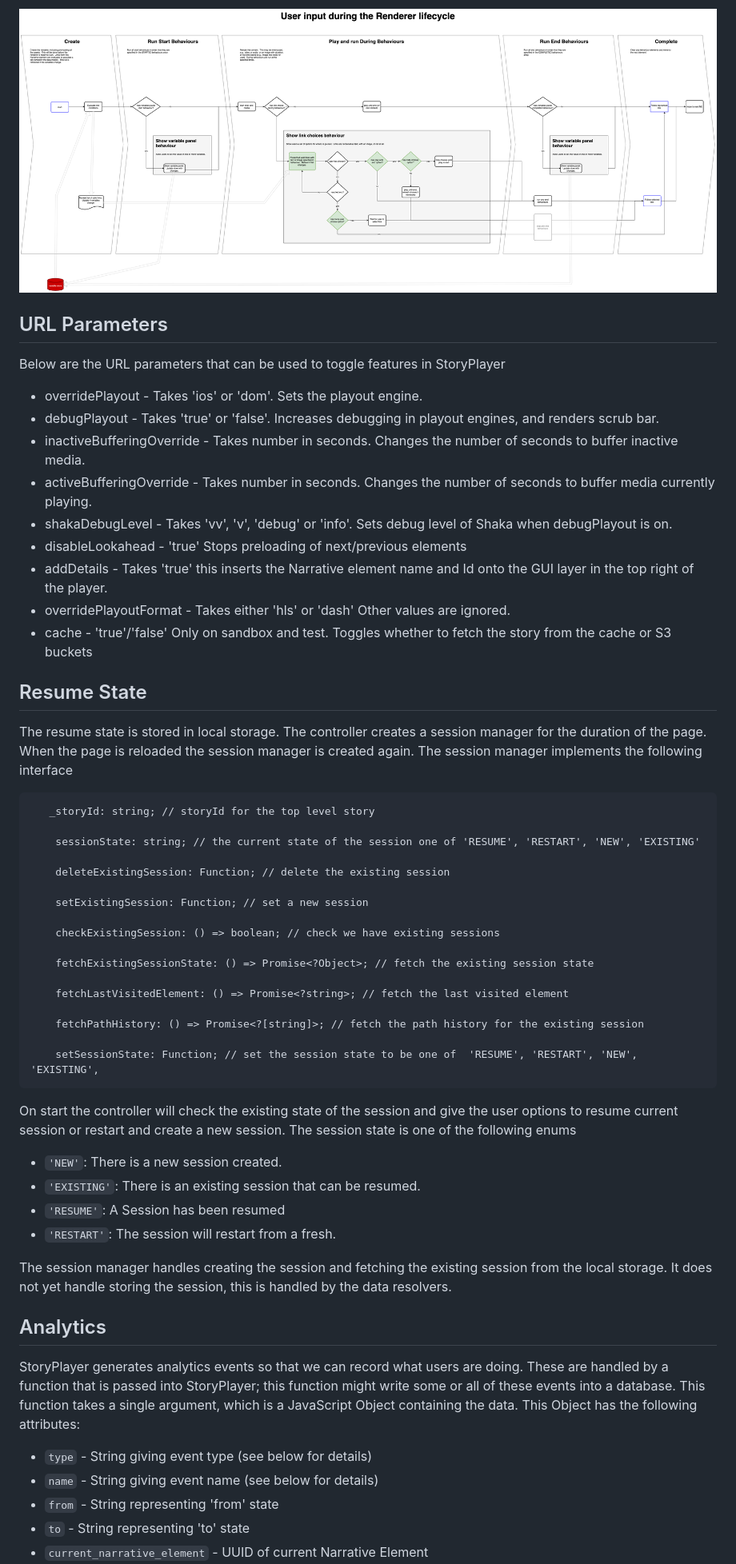
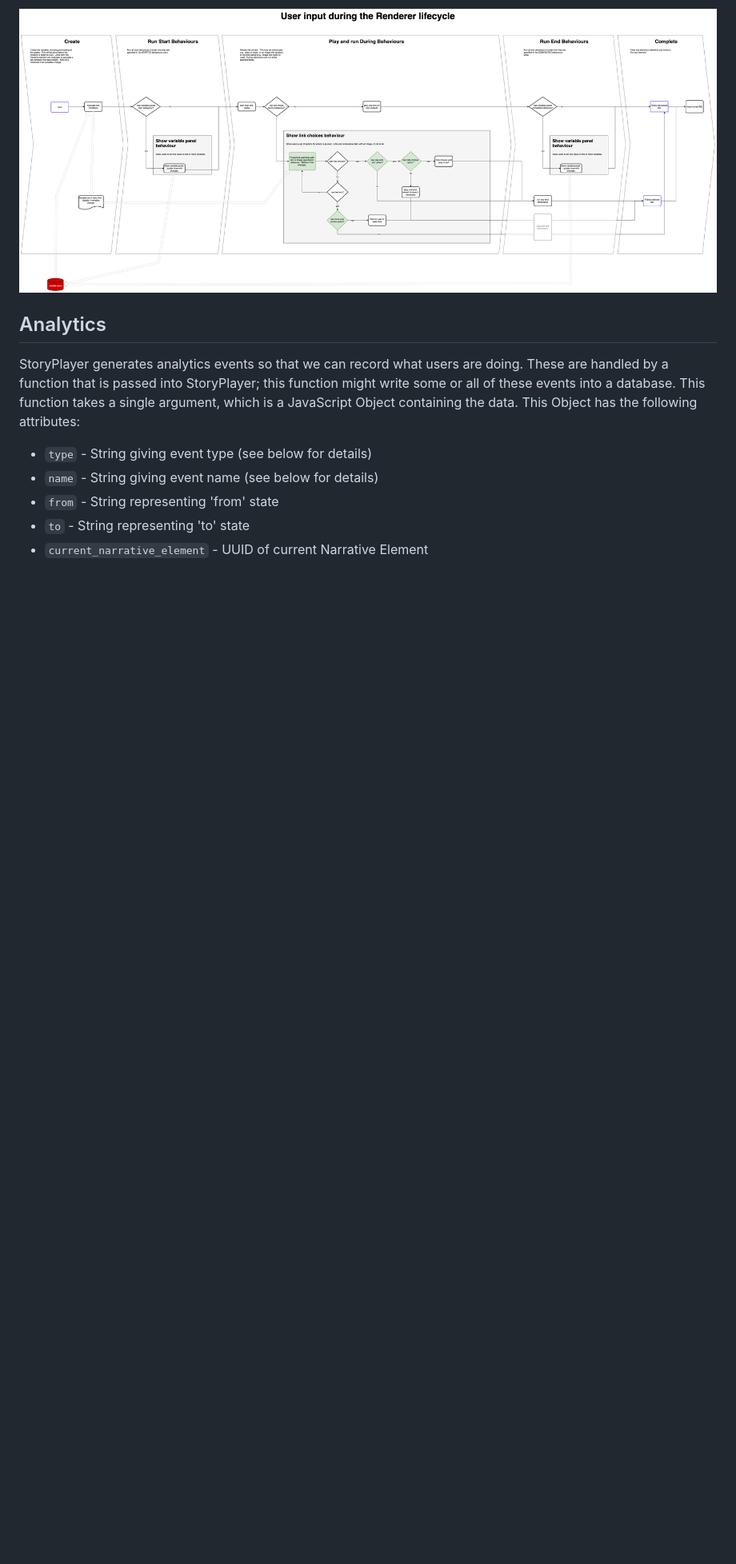
Before and after one commit to bbc/storyplayer, a Markdown page: README.md, the part around one of its changes. Shown at 80% size. GitHub-like rendering; blank space fills up the shorter version.

````diff
--- a/README.md
+++ b/README.md
@@ -176,51 +201,6 @@ There is considerable complexity in how user interactions influence the lifecycl
 The variables panel and link choice behaviours both allow for user interaction.  The following diagram shows how this affects the renderer lifecycle in StoryPlayer.
 
 ![Interaction with behaviours](docs/img/behaviour_interaction.png)
-
-
-## URL Parameters
-Below are the URL parameters that can be used to toggle features in StoryPlayer
-- overridePlayout - Takes 'ios' or 'dom'. Sets the playout engine.
-- debugPlayout - Takes 'true' or 'false'. Increases debugging in playout engines, and renders scrub bar.
-- inactiveBufferingOverride - Takes number in seconds. Changes the number of seconds to buffer inactive media.
-- activeBufferingOverride - Takes number in seconds. Changes the number of seconds to buffer media currently playing.
-- shakaDebugLevel - Takes 'vv', 'v', 'debug' or 'info'. Sets debug level of Shaka when debugPlayout is on.
-- disableLookahead - 'true' Stops preloading of next/previous elements
-- addDetails - Takes 'true' this inserts the Narrative element name and Id onto the GUI layer in the top right of the player.
-- overridePlayoutFormat - Takes either 'hls' or 'dash' Other values are ignored.
-- cache - 'true'/'false' Only on sandbox and test. Toggles whether to fetch the story from the cache or S3 buckets
-
-
-## Resume State
-The resume state is stored in local storage. The controller creates a session manager for the duration of the page. When the page is reloaded the session manager is created again. The session manager implements the following interface
-```
-   _storyId: string; // storyId for the top level story
-
-    sessionState: string; // the current state of the session one of 'RESUME', 'RESTART', 'NEW', 'EXISTING'
-
-    deleteExistingSession: Function; // delete the existing session
-
-    setExistingSession: Function; // set a new session
-
-    checkExistingSession: () => boolean; // check we have existing sessions
-
-    fetchExistingSessionState: () => Promise<?Object>; // fetch the existing session state
-
-    fetchLastVisitedElement: () => Promise<?string>; // fetch the last visited element
-
-    fetchPathHistory: () => Promise<?[string]>; // fetch the path history for the existing session
-
-    setSessionState: Function; // set the session state to be one of  'RESUME', 'RESTART', 'NEW', 'EXISTING',
- ```
-On start the controller will check the existing state of the session and give the user options to resume current session or restart and create a new session.
-The session state is one of the following enums
-- ```'NEW'```: There is a new session created.
-- ```'EXISTING'```: There is an existing session that can be resumed.
-- ```'RESUME'```: A Session has been resumed
-- ```'RESTART'```: The session will restart from a fresh.
-
-The session manager handles creating the session and fetching the existing session from the local storage. It does not yet handle storing the session, this is handled by the data resolvers.
-
 
 
 Analytics
````
Also changed, not shown: other parts of README.md (+32 -7 lines), docs/img/storyplayer-dom.png.
